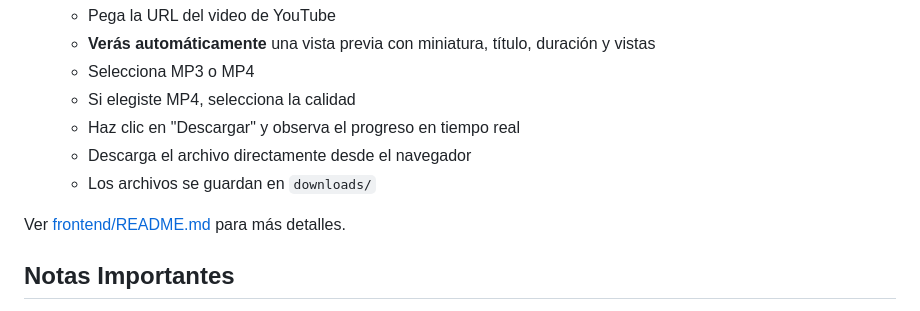
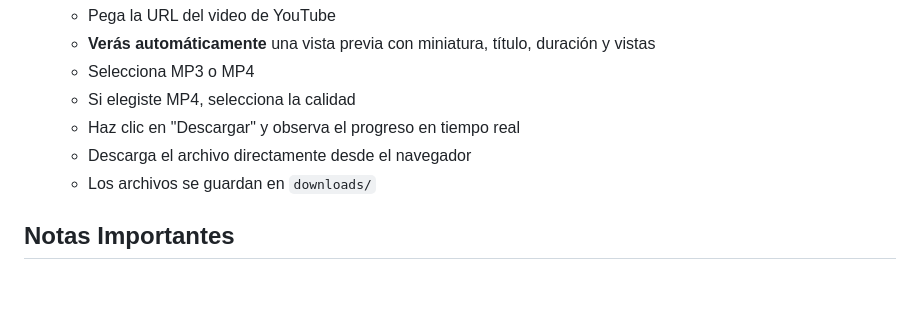
Before and after one commit to juanmariabravo/mp3_mp4_downloader, a Markdown page: README.md, the part around one of its changes. Rendered like a GitHub page; blank space fills up the shorter version.

Commit message:
Update README with image and remove frontend link
Removed reference to frontend README and added an image.

```diff
--- a/README.md
+++ b/README.md
@@ -114,8 +115,6 @@ Ver [api/README.md](api/README.md) para ejemplos de uso.
    - Descarga el archivo directamente desde el navegador
    - Los archivos se guardan en `downloads/`
 
-Ver [frontend/README.md](frontend/README.md) para más detalles.
-
 ## Notas Importantes
 
 - La primera vez que ejecutes el script, `static-ffmpeg` descargará automáticamente los binarios de ffmpeg necesarios (~50 MB)
```
Also changed, not shown: other parts of README.md (+1 -0 lines).
